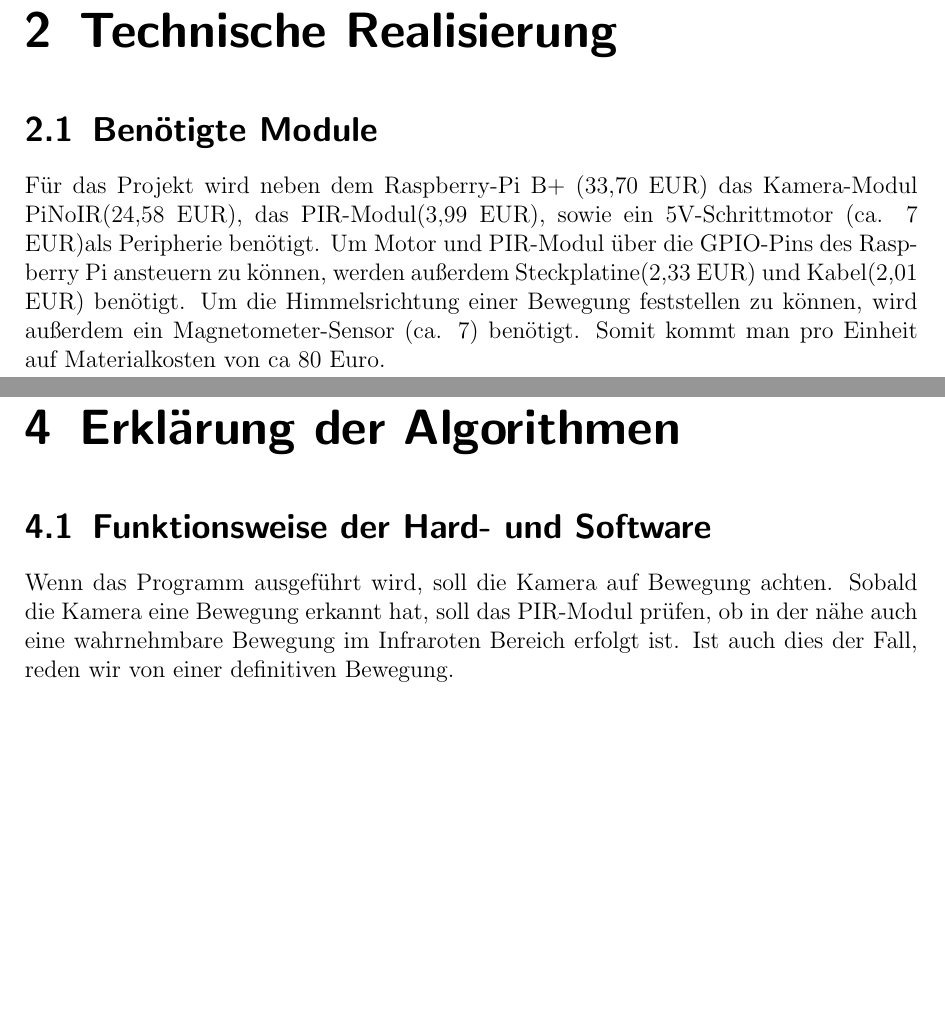
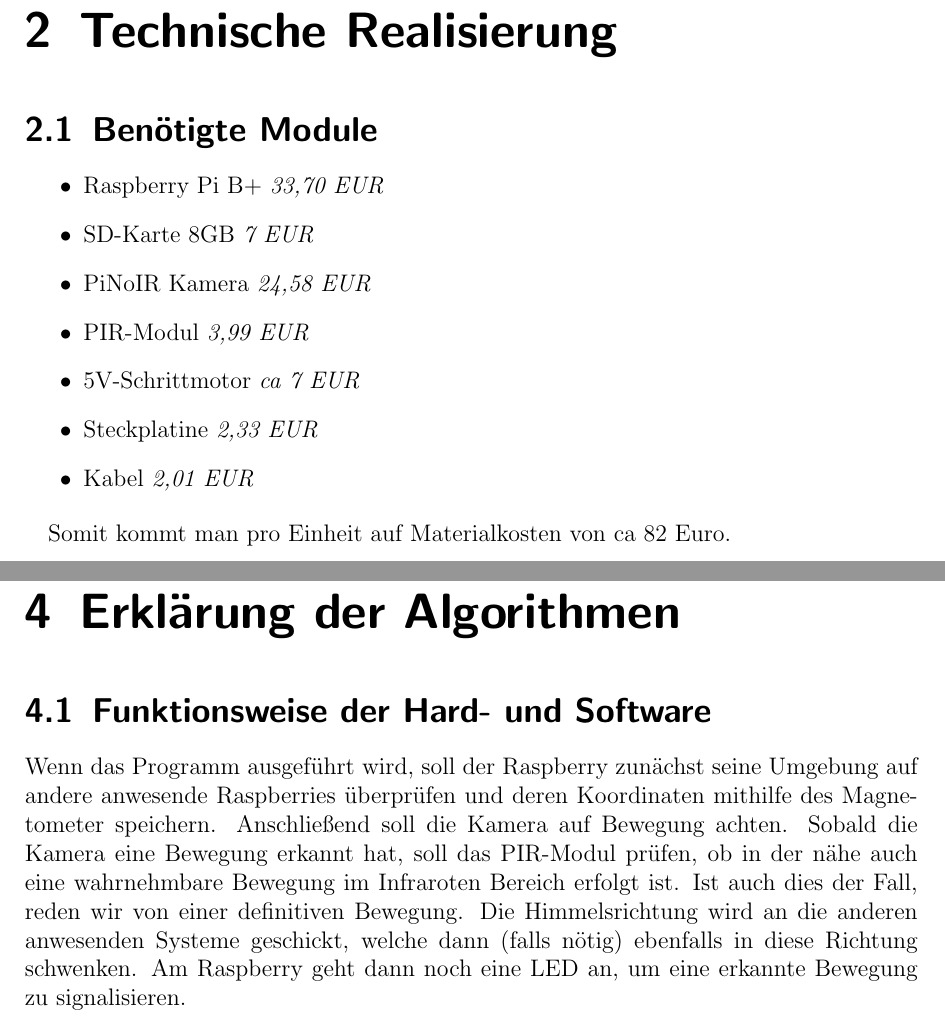
Before and after one commit to Lisiecki/seminar_rbpi, a LaTeX document (Dokumentation/Verteilte Überwachung.tex): two parts of pages 5 and 7 of 8, joined at a grey line, cut so that both start at the same text, the shorter picture padded with empty space. Compiled offline with pdfLaTeX.

Commit message:
Tabelle neu strukturiert, kleinere Änderungen

```diff
--- a/Dokumentation/Verteilte Überwachung.tex
+++ b/Dokumentation/Verteilte Überwachung.tex
@@ -36,8 +36,18 @@ Diesen wollen wir um die von uns benötigten Funktionen ergänzen.
 \chapter{Technische Realisierung}
 \section{Benötigte Module}
 %TODO Preise von Rechnungen holen
-Für das Projekt wird neben dem Raspberry-Pi B+ (33,70 EUR) das Kamera-Modul PiNoIR(24,58 EUR), das PIR-Modul(3,99 EUR), sowie ein 5V-Schrittmotor (ca. 7 EUR)als Peripherie benötigt. Um Motor und PIR-Modul über die GPIO-Pins des Raspberry Pi ansteuern zu können, werden außerdem Steckplatine(2,33 EUR) und Kabel(2,01 EUR) benötigt. Um die Himmelsrichtung einer Bewegung feststellen zu können, wird außerdem ein Magnetometer-Sensor (ca. 7) benötigt.
-Somit kommt man pro Einheit auf Materialkosten von ca 80 Euro.
+\begin{itemize}
+\item Raspberry Pi B+ \textit{33,70 EUR}
+\item SD-Karte 8GB \textit{7 EUR}
+\item PiNoIR Kamera \textit{24,58 EUR}
+\item PIR-Modul \textit{3,99 EUR}
+\item 5V-Schrittmotor \textit{ca 7 EUR}
+%\item Magnetometer-Sensor \texit{7 EUR}
+\item Steckplatine \textit{2,33 EUR}
+\item Kabel \textit{2,01 EUR}
+\end{itemize}
+
+Somit kommt man pro Einheit auf Materialkosten von ca 82 Euro.
 
 
 \chapter{Praktische Realisierung}
@@ -48,7 +58,7 @@ Somit kommt man pro Einheit auf Materialkosten von ca 80 Euro.
 \chapter{Erklärung der Algorithmen}
 \section{Funktionsweise der Hard- und Software}
 %TODO Funktionsweise noch nicht final
-Wenn das Programm ausgeführt wird, soll die Kamera auf Bewegung achten. Sobald die Kamera eine Bewegung erkannt hat, soll das PIR-Modul prüfen, ob in der nähe auch eine wahrnehmbare Bewegung im Infraroten Bereich erfolgt ist. Ist auch dies der Fall, reden wir von einer definitiven Bewegung.
+Wenn das Programm ausgeführt wird, soll der Raspberry zunächst seine Umgebung auf andere anwesende Raspberries überprüfen und deren Koordinaten mithilfe des Magnetometer speichern. Anschließend soll die Kamera auf Bewegung achten. Sobald die Kamera eine Bewegung erkannt hat, soll das PIR-Modul prüfen, ob in der nähe auch eine wahrnehmbare Bewegung im Infraroten Bereich erfolgt ist. Ist auch dies der Fall, reden wir von einer definitiven Bewegung. Die Himmelsrichtung wird an die anderen anwesenden Systeme geschickt, welche dann (falls nötig) ebenfalls in diese Richtung schwenken. Am Raspberry geht dann noch eine LED an, um eine erkannte Bewegung zu signalisieren.
 
 
 \chapter{Realisierung als verteiltes System}
```
Also changed, not shown: Dokumentation/Verteilte Überwachung.pdf, Dokumentation/Verteilte Überwachung.tex (4 more changed lines), 2 other files.
